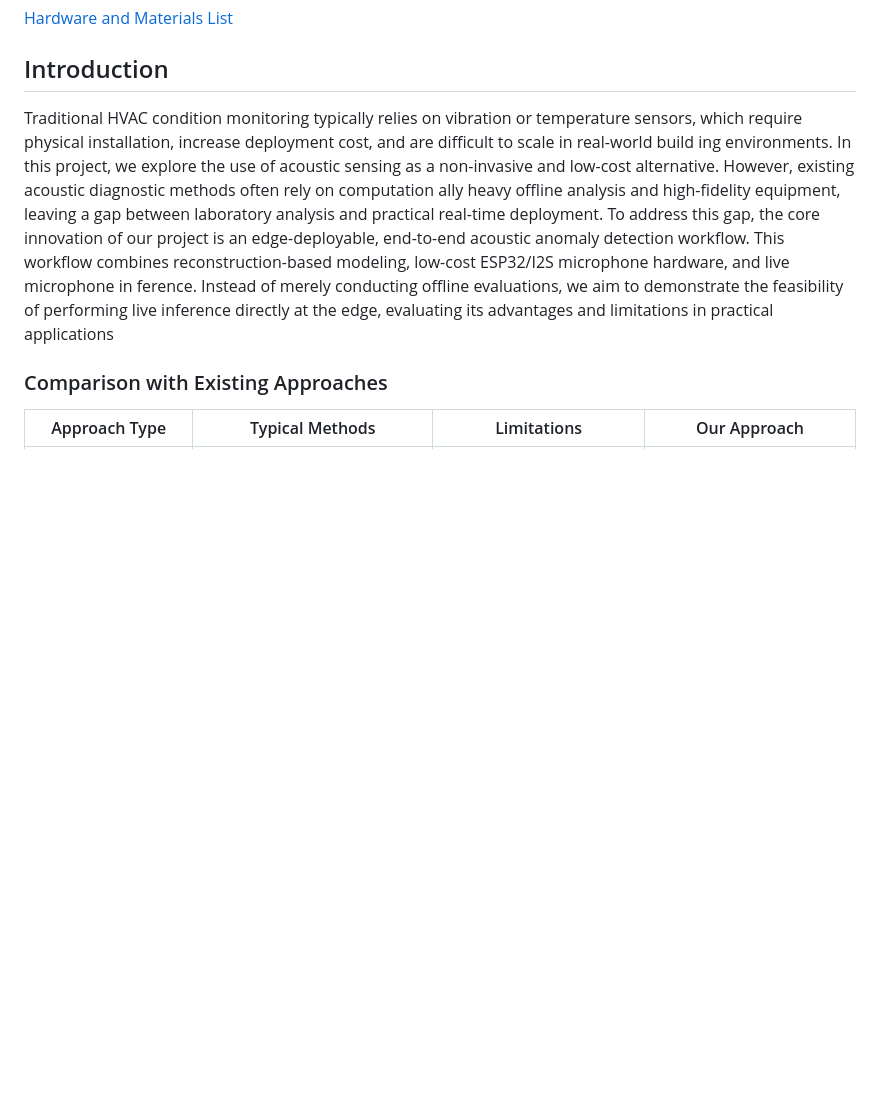
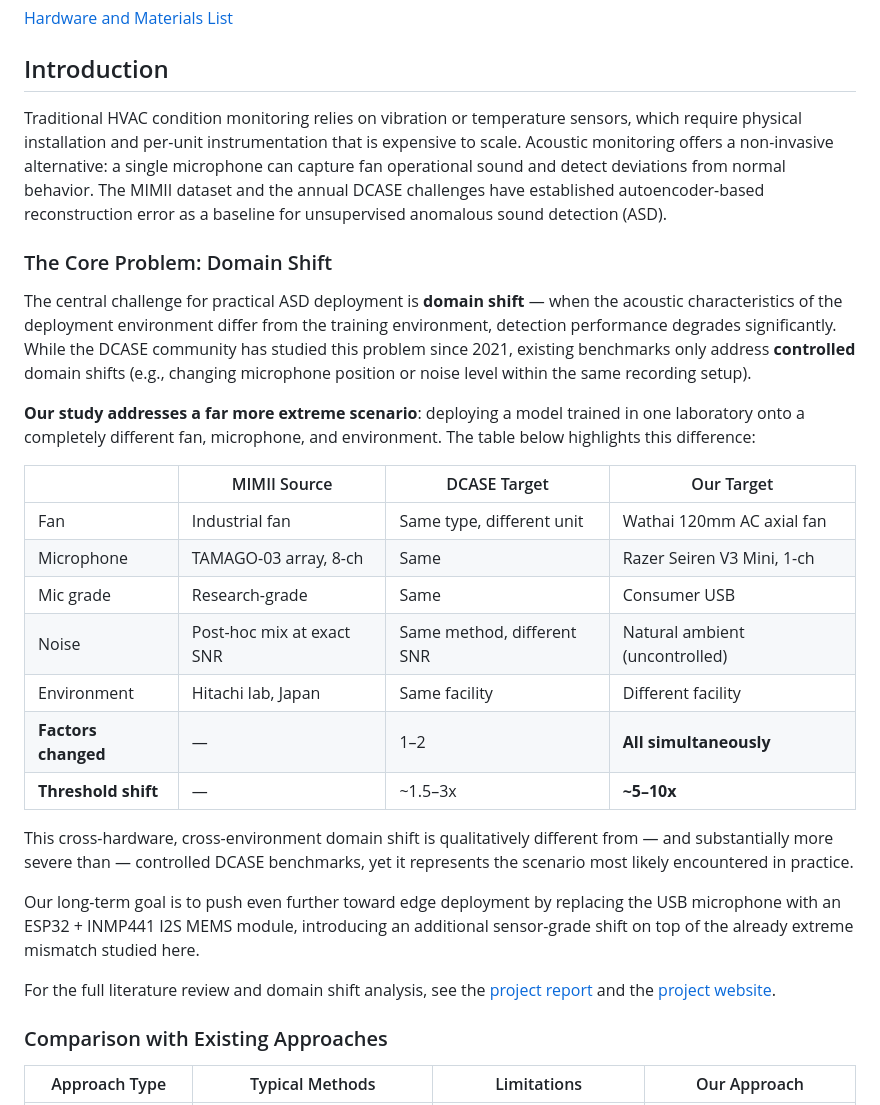
Before and after one commit to DiosStrike/CEE-12770-Team5, a Markdown page: README.md, the part around the change. GitHub-like rendering; blank space fills up the shorter version.

```diff
--- a/README.md
+++ b/README.md
@@ -70,7 +70,29 @@ For a detailed list of hardware, including quantities, purposes, and costs, plea
 
 ## Introduction
 
-Traditional HVAC condition monitoring typically relies on vibration or temperature sensors, which require physical installation, increase deployment cost, and are difficult to scale in real-world build ing environments. In this project, we explore the use of acoustic sensing as a non-invasive and low-cost alternative. However, existing acoustic diagnostic methods often rely on computation ally heavy offline analysis and high-fidelity equipment, leaving a gap between laboratory analysis and practical real-time deployment. To address this gap, the core innovation of our project is an edge-deployable, end-to-end acoustic anomaly detection workflow. This workflow combines reconstruction-based modeling, low-cost ESP32/I2S microphone hardware, and live microphone in ference. Instead of merely conducting offline evaluations, we aim to demonstrate the feasibility of performing live inference directly at the edge, evaluating its advantages and limitations in practical applications
+Traditional HVAC condition monitoring relies on vibration or temperature sensors, which require physical installation and per-unit instrumentation that is expensive to scale. Acoustic monitoring offers a non-invasive alternative: a single microphone can capture fan operational sound and detect deviations from normal behavior. The MIMII dataset and the annual DCASE challenges have established autoencoder-based reconstruction error as a baseline for unsupervised anomalous sound detection (ASD).
+
+### The Core Problem: Domain Shift
+
+The central challenge for practical ASD deployment is **domain shift** — when the acoustic characteristics of the deployment environment differ from the training environment, detection performance degrades significantly. While the DCASE community has studied this problem since 2021, existing benchmarks only address **controlled** domain shifts (e.g., changing microphone position or noise level within the same recording setup).
+
+**Our study addresses a far more extreme scenario**: deploying a model trained in one laboratory onto a completely different fan, microphone, and environment. The table below highlights this difference:
+
+| | MIMII Source | DCASE Target | Our Target |
+|---|---|---|---|
+| Fan | Industrial fan | Same type, different unit | Wathai 120mm AC axial fan |
+| Microphone | TAMAGO-03 array, 8-ch | Same | Razer Seiren V3 Mini, 1-ch |
+| Mic grade | Research-grade | Same | Consumer USB |
+| Noise | Post-hoc mix at exact SNR | Same method, different SNR | Natural ambient (uncontrolled) |
+| Environment | Hitachi lab, Japan | Same facility | Different facility |
+| **Factors changed** | — | 1–2 | **All simultaneously** |
+| **Threshold shift** | — | ~1.5–3x | **~5–10x** |
+
+This cross-hardware, cross-environment domain shift is qualitatively different from — and substantially more severe than — controlled DCASE benchmarks, yet it represents the scenario most likely encountered in practice.
+
+Our long-term goal is to push even further toward edge deployment by replacing the USB microphone with an ESP32 + INMP441 I2S MEMS module, introducing an additional sensor-grade shift on top of the already extreme mismatch studied here.
+
+For the full literature review and domain shift analysis, see the [project report](report/Experimental_And_Evaluation_Report.tex) and the [project website](https://diosstrike.github.io/CEE-12770-Team5/).
 
 ### Comparison with Existing Approaches
 
```
